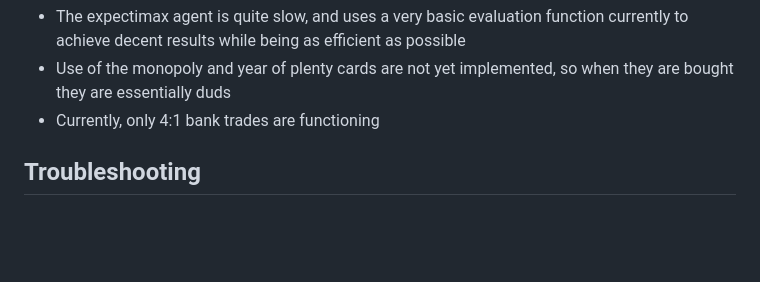
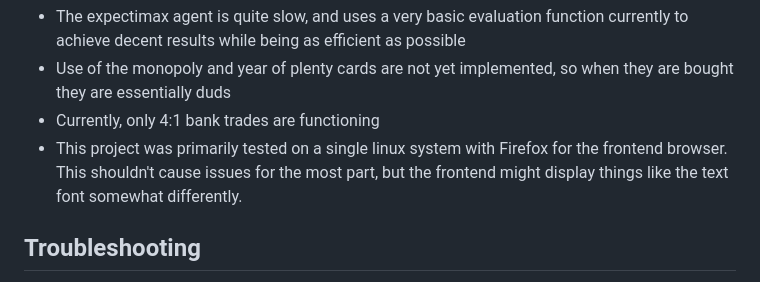
Before and after one commit to jrgranadoswest/ocatan, a Markdown page: README.md, the part around the change. Drawn GitHub-style; blank space fills up the shorter version.

```diff
--- a/README.md
+++ b/README.md
@@ -125,6 +125,7 @@ currently to achieve decent results while being as efficient as possible
 * Use of the monopoly and year of plenty cards are not yet implemented, so when
 they are bought they are essentially duds
 * Currently, only 4:1 bank trades are functioning
+* This project was primarily tested on a single linux system with Firefox for the frontend browser. This shouldn't cause issues for the most part, but the frontend might display things like the text font somewhat differently.
 
 
 ## Troubleshooting
```
